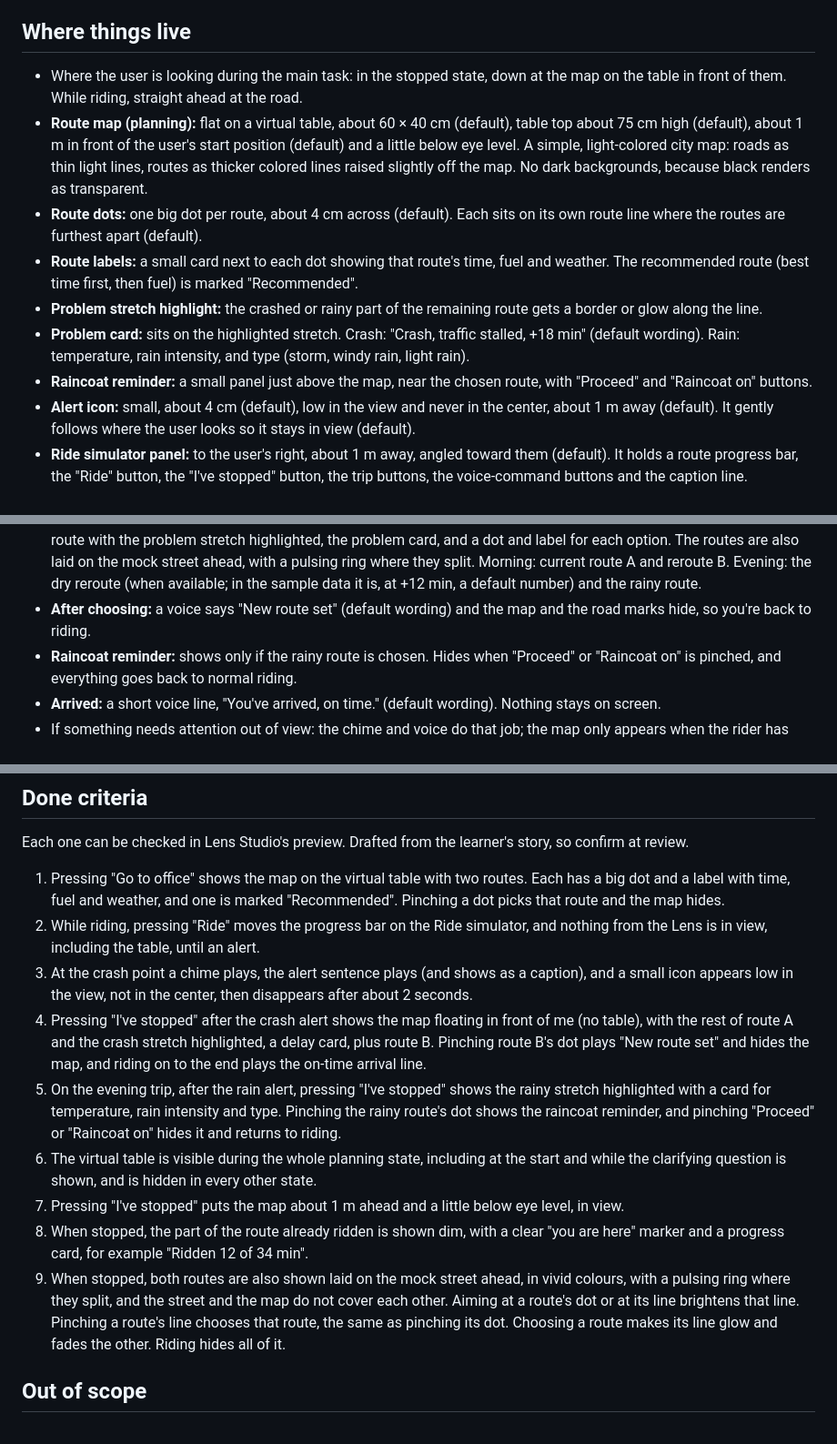
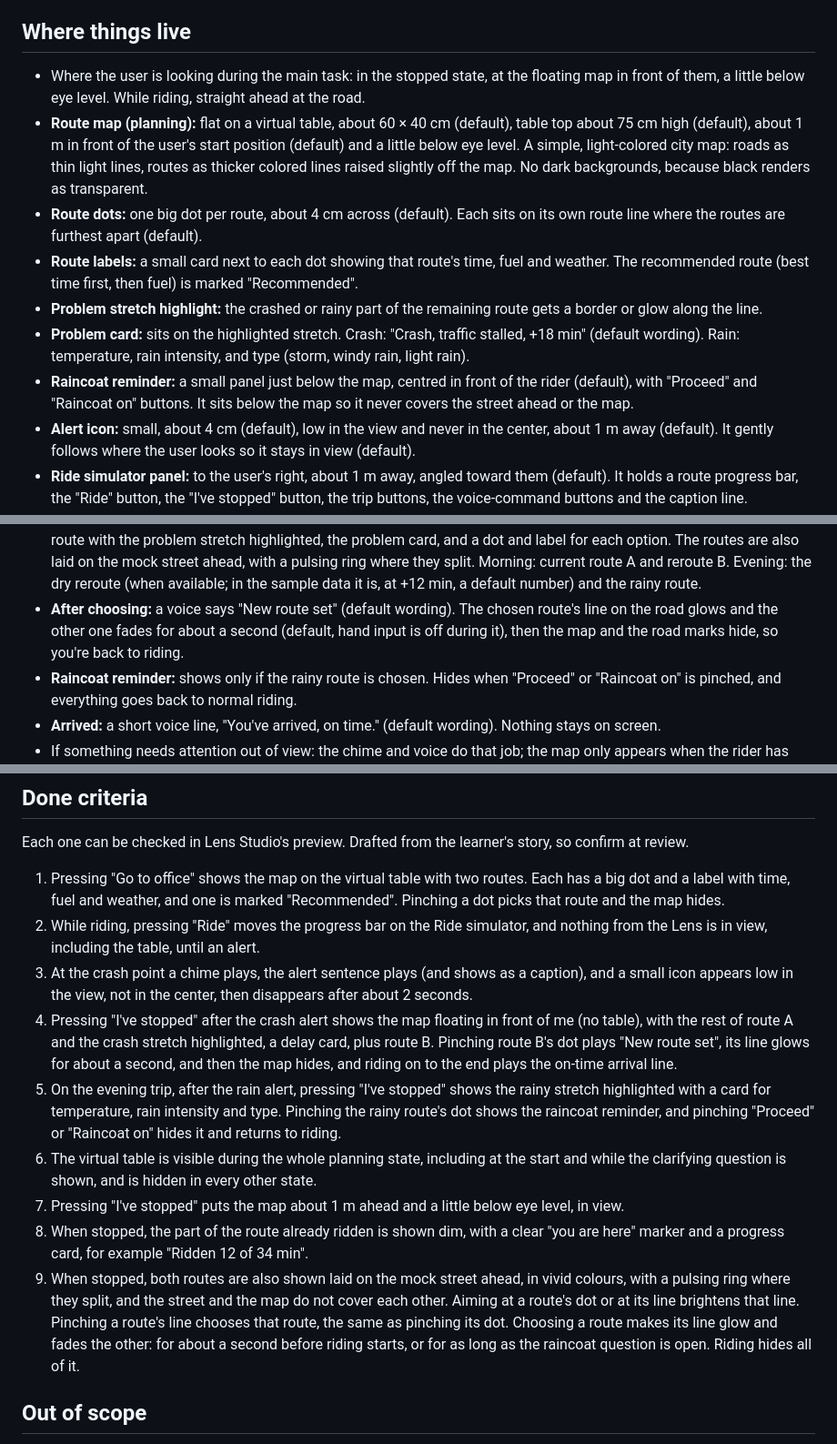
Before and after one commit to ridhofrd/SPECS-AR-TrafficInsight, a Markdown page: devpost/design-brief.md, 3 parts joined by grey strips. Shown at 91% size. GitHub-like rendering.

```diff
--- a/devpost/design-brief.md
+++ b/devpost/design-brief.md
@@ -40,13 +40,13 @@ The demo tells this as one day, in two trips that reuse the same map, alert and
 **Two layers in the scene.** The *Lens* is what the rider would see on real glasses. The *Ride simulator* is demo scaffolding that only exists because the preview has no road. Keep them clearly separate: the simulator panel sits off to one side, labeled "Ride simulator (preview only)" (default). The "nothing on screen while riding" rule applies to the Lens layer only. The mock street stands in for the real road and exists only in the preview; the Lens's route lines and marks are drawn on it, and only while I'm stopped.
 
 ## Where things live
-- Where the user is looking during the main task: in the stopped state, down at the map on the table in front of them. While riding, straight ahead at the road.
+- Where the user is looking during the main task: in the stopped state, at the floating map in front of them, a little below eye level. While riding, straight ahead at the road.
 - **Route map (planning):** flat on a virtual table, about 60 × 40 cm (default), table top about 75 cm high (default), about 1 m in front of the user's start position (default) and a little below eye level. A simple, light-colored city map: roads as thin light lines, routes as thicker colored lines raised slightly off the map. No dark backgrounds, because black renders as transparent.
 - **Route dots:** one big dot per route, about 4 cm across (default). Each sits on its own route line where the routes are furthest apart (default).
 - **Route labels:** a small card next to each dot showing that route's time, fuel and weather. The recommended route (best time first, then fuel) is marked "Recommended".
 - **Problem stretch highlight:** the crashed or rainy part of the remaining route gets a border or glow along the line.
 - **Problem card:** sits on the highlighted stretch. Crash: "Crash, traffic stalled, +18 min" (default wording). Rain: temperature, rain intensity, and type (storm, windy rain, light rain).
-- **Raincoat reminder:** a small panel just above the map, near the chosen route, with "Proceed" and "Raincoat on" buttons.
+- **Raincoat reminder:** a small panel just below the map, centred in front of the rider (default), with "Proceed" and "Raincoat on" buttons. It sits below the map so it never covers the street ahead or the map.
 - **Alert icon:** small, about 4 cm (default), low in the view and never in the center, about 1 m away (default). It gently follows where the user looks so it stays in view (default).
 - **Ride simulator panel:** to the user's right, about 1 m away, angled toward them (default). It holds a route progress bar, the "Ride" button, the "I've stopped" button, the trip buttons, the voice-command buttons and the caption line.
 - **Floating map (stopped):** the same map, dots, labels and cards, with no table. About 1.1 m in front of the rider (default) and about 20 cm below eye level (default), facing the rider. It stays still once it appears.
@@ -81,7 +81,7 @@ stateDiagram-v2
 - **Riding:** nothing from the Lens on screen (no map, no table, no marks on the road), only short voice cues. Audio must not drown out traffic.
 - **Alerted:** a chime plus one short sentence, and the small icon low in the view, which disappears after about 2 seconds. Morning: "Crash ahead on your route, traffic is stalled. Pull over to see options." (default wording). Evening: "Rain on your route in 10 minutes. Pull over to see options." Keep the tone calm (default).
 - **Stopped:** the full picture. There is no table: the map floats in front of the rider, with the progress marks, the rest of the route with the problem stretch highlighted, the problem card, and a dot and label for each option. The routes are also laid on the mock street ahead, with a pulsing ring where they split. Morning: current route A and reroute B. Evening: the dry reroute (when available; in the sample data it is, at +12 min, a default number) and the rainy route.
-- **After choosing:** a voice says "New route set" (default wording) and the map and the road marks hide, so you're back to riding.
+- **After choosing:** a voice says "New route set" (default wording). The chosen route's line on the road glows and the other one fades for about a second (default, hand input is off during it), then the map and the road marks hide, so you're back to riding.
 - **Raincoat reminder:** shows only if the rainy route is chosen. Hides when "Proceed" or "Raincoat on" is pinched, and everything goes back to normal riding.
 - **Arrived:** a short voice line, "You've arrived, on time." (default wording). Nothing stays on screen.
 - If something needs attention out of view: the chime and voice do that job; the map only appears when the rider has stopped.
@@ -91,12 +91,12 @@ Each one can be checked in Lens Studio's preview. Drafted from the learner's sto
 1. Pressing "Go to office" shows the map on the virtual table with two routes. Each has a big dot and a label with time, fuel and weather, and one is marked "Recommended". Pinching a dot picks that route and the map hides.
 2. While riding, pressing "Ride" moves the progress bar on the Ride simulator, and nothing from the Lens is in view, including the table, until an alert.
 3. At the crash point a chime plays, the alert sentence plays (and shows as a caption), and a small icon appears low in the view, not in the center, then disappears after about 2 seconds.
-4. Pressing "I've stopped" after the crash alert shows the map floating in front of me (no table), with the rest of route A and the crash stretch highlighted, a delay card, plus route B. Pinching route B's dot plays "New route set" and hides the map, and riding on to the end plays the on-time arrival line.
+4. Pressing "I've stopped" after the crash alert shows the map floating in front of me (no table), with the rest of route A and the crash stretch highlighted, a delay card, plus route B. Pinching route B's dot plays "New route set", its line glows for about a second, and then the map hides, and riding on to the end plays the on-time arrival line.
 5. On the evening trip, after the rain alert, pressing "I've stopped" shows the rainy stretch highlighted with a card for temperature, rain intensity and type. Pinching the rainy route's dot shows the raincoat reminder, and pinching "Proceed" or "Raincoat on" hides it and returns to riding.
 6. The virtual table is visible during the whole planning state, including at the start and while the clarifying question is shown, and is hidden in every other state.
 7. Pressing "I've stopped" puts the map about 1 m ahead and a little below eye level, in view.
 8. When stopped, the part of the route already ridden is shown dim, with a clear "you are here" marker and a progress card, for example "Ridden 12 of 34 min".
-9. When stopped, both routes are also shown laid on the mock street ahead, in vivid colours, with a pulsing ring where they split, and the street and the map do not cover each other. Aiming at a route's dot or at its line brightens that line. Pinching a route's line chooses that route, the same as pinching its dot. Choosing a route makes its line glow and fades the other. Riding hides all of it.
+9. When stopped, both routes are also shown laid on the mock street ahead, in vivid colours, with a pulsing ring where they split, and the street and the map do not cover each other. Aiming at a route's dot or at its line brightens that line. Pinching a route's line chooses that route, the same as pinching its dot. Choosing a route makes its line glow and fades the other: for about a second before riding starts, or for as long as the raincoat question is open. Riding hides all of it.
 
 ## Out of scope
 - Real GPS, real navigation, live traffic and live weather (all hard-coded sample data).
```
Also changed, not shown: README.md (+11 -7 lines), docs/media/raincoat-reminder.jpg, docs/media/reroute-glow.jpg (added).
